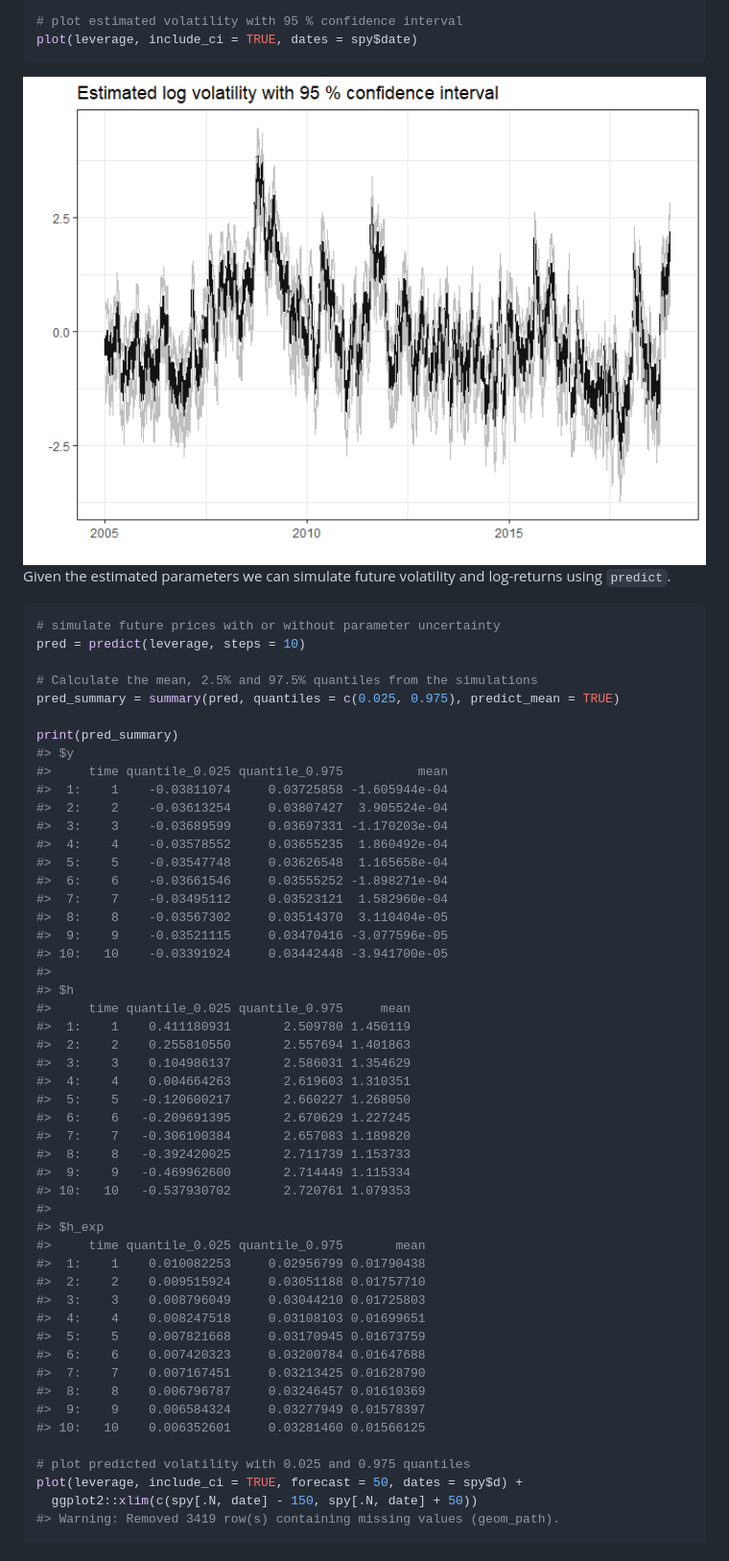
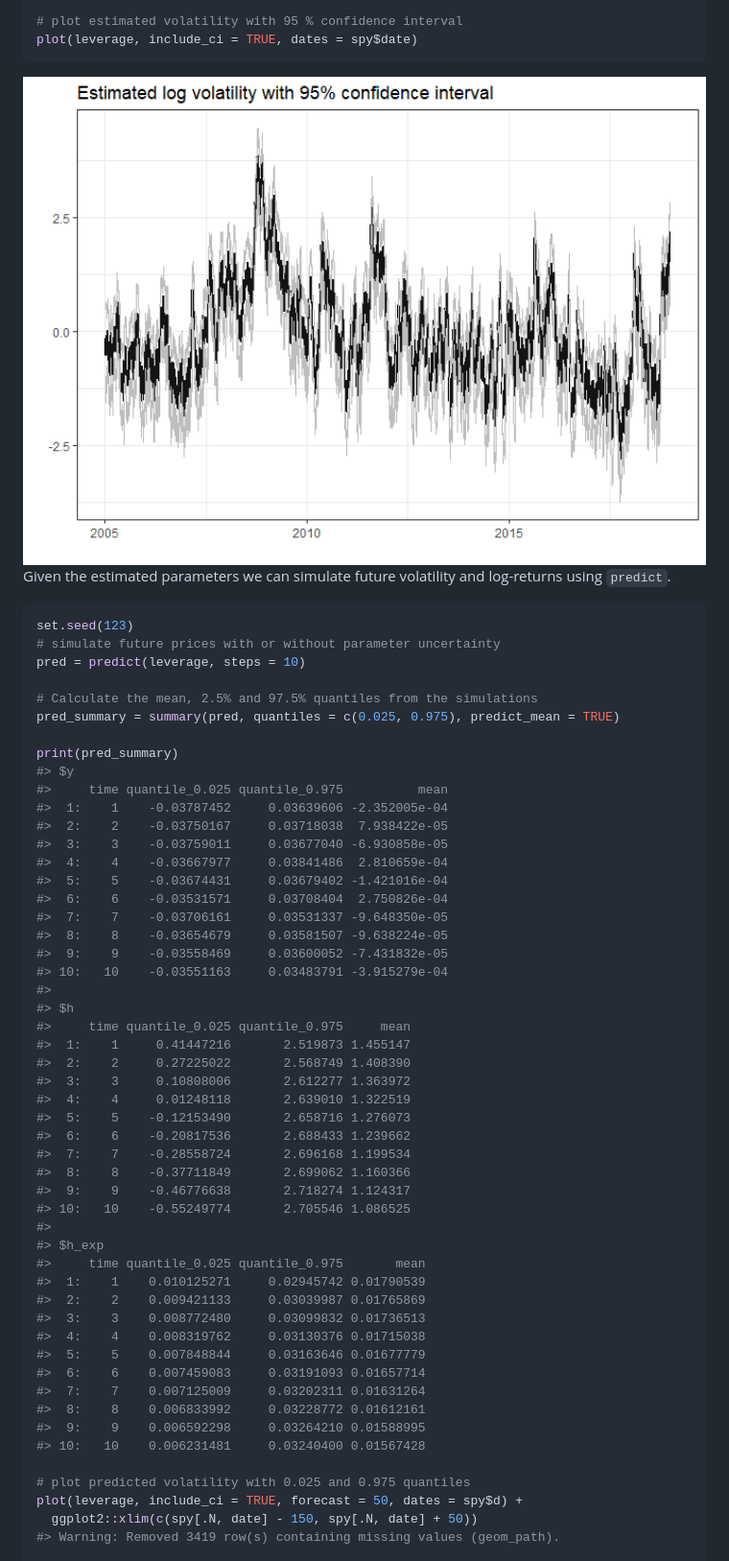
Before and after one commit to JensWahl/stochvolTMB, a Markdown page: README.md, the part around the change. Shown: that part at 96% size. Rendered like a GitHub page; pictures changed too: man/figures/README-example-1.png.

Commit message:
set seed to reproduce results

````diff
--- a/README.md
+++ b/README.md
@@ -104,6 +104,7 @@ Given the estimated parameters we can simulate future volatility and
 log-returns using `predict`.
 
 ``` r
+set.seed(123)
 # simulate future prices with or without parameter uncertainty
 pred = predict(leverage, steps = 10)
 
@@ -113,42 +114,42 @@ pred_summary = summary(pred, quantiles = c(0.025, 0.975), predict_mean = TRUE)
 print(pred_summary)
 #> $y
 #>     time quantile_0.025 quantile_0.975          mean
-#>  1:    1    -0.03811074     0.03725858 -1.605944e-04
-#>  2:    2    -0.03613254     0.03807427  3.905524e-04
-#>  3:    3    -0.03689599     0.03697331 -1.170203e-04
-#>  4:    4    -0.03578552     0.03655235  1.860492e-04
-#>  5:    5    -0.03547748     0.03626548  1.165658e-04
-#>  6:    6    -0.03661546     0.03555252 -1.898271e-04
-#>  7:    7    -0.03495112     0.03523121  1.582960e-04
-#>  8:    8    -0.03567302     0.03514370  3.110404e-05
-#>  9:    9    -0.03521115     0.03470416 -3.077596e-05
-#> 10:   10    -0.03391924     0.03442448 -3.941700e-05
+#>  1:    1    -0.03787452     0.03639606 -2.352005e-04
+#>  2:    2    -0.03750167     0.03718038  7.938422e-05
+#>  3:    3    -0.03759011     0.03677040 -6.930858e-05
+#>  4:    4    -0.03667977     0.03841486  2.810659e-04
+#>  5:    5    -0.03674431     0.03679402 -1.421016e-04
+#>  6:    6    -0.03531571     0.03708404  2.750826e-04
+#>  7:    7    -0.03706161     0.03531337 -9.648350e-05
+#>  8:    8    -0.03654679     0.03581507 -9.638224e-05
+#>  9:    9    -0.03558469     0.03600052 -7.431832e-05
+#> 10:   10    -0.03551163     0.03483791 -3.915279e-04
 #>
 #> $h
 #>     time quantile_0.025 quantile_0.975     mean
-#>  1:    1    0.411180931       2.509780 1.450119
-#>  2:    2    0.255810550       2.557694 1.401863
-#>  3:    3    0.104986137       2.586031 1.354629
-#>  4:    4    0.004664263       2.619603 1.310351
-#>  5:    5   -0.120600217       2.660227 1.268050
-#>  6:    6   -0.209691395       2.670629 1.227245
-#>  7:    7   -0.306100384       2.657083 1.189820
-#>  8:    8   -0.392420025       2.711739 1.153733
-#>  9:    9   -0.469962600       2.714449 1.115334
-#> 10:   10   -0.537930702       2.720761 1.079353
+#>  1:    1     0.41447216       2.519873 1.455147
+#>  2:    2     0.27225022       2.568749 1.408390
+#>  3:    3     0.10808006       2.612277 1.363972
+#>  4:    4     0.01248118       2.639010 1.322519
+#>  5:    5    -0.12153490       2.658716 1.276073
+#>  6:    6    -0.20817536       2.688433 1.239662
+#>  7:    7    -0.28558724       2.696168 1.199534
+#>  8:    8    -0.37711849       2.699062 1.160366
+#>  9:    9    -0.46776638       2.718274 1.124317
+#> 10:   10    -0.55249774       2.705546 1.086525
 #>
 #> $h_exp
 #>     time quantile_0.025 quantile_0.975       mean
-#>  1:    1    0.010082253     0.02956799 0.01790438
-#>  2:    2    0.009515924     0.03051188 0.01757710
-#>  3:    3    0.008796049     0.03044210 0.01725803
-#>  4:    4    0.008247518     0.03108103 0.01699651
-#>  5:    5    0.007821668     0.03170945 0.01673759
-#>  6:    6    0.007420323     0.03200784 0.01647688
-#>  7:    7    0.007167451     0.03213425 0.01628790
-#>  8:    8    0.006796787     0.03246457 0.01610369
-#>  9:    9    0.006584324     0.03277949 0.01578397
-#> 10:   10    0.006352601     0.03281460 0.01566125
+#>  1:    1    0.010125271     0.02945742 0.01790539
+#>  2:    2    0.009421133     0.03039987 0.01765869
+#>  3:    3    0.008772480     0.03099832 0.01736513
+#>  4:    4    0.008319762     0.03130376 0.01715038
+#>  5:    5    0.007848844     0.03163646 0.01677779
+#>  6:    6    0.007459083     0.03191093 0.01657714
+#>  7:    7    0.007125009     0.03202311 0.01631264
+#>  8:    8    0.006833992     0.03228772 0.01612161
+#>  9:    9    0.006592298     0.03264210 0.01588995
+#> 10:   10    0.006231481     0.03240400 0.01567428
 
 # plot predicted volatility with 0.025 and 0.975 quantiles
 plot(leverage, include_ci = TRUE, forecast = 50, dates = spy$d) +
````
Also changed, not shown: man/figures/README-unnamed-chunk-5-1.png, 1 other file.
